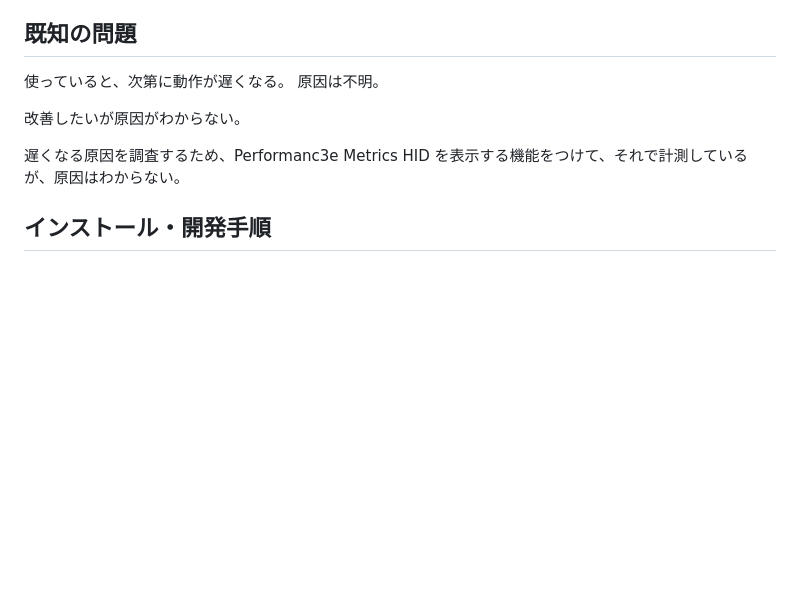
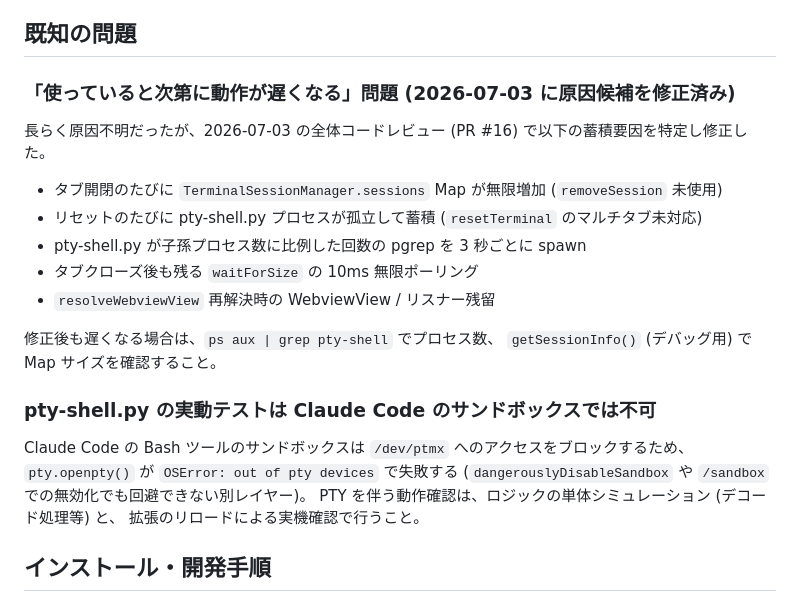
Before and after one commit to ytyng/secondary-terminal, a Markdown page: AGENTS.md, the part around the change. Drawn GitHub-style; blank space fills up the shorter version.

Commit message:
docs: 既知の問題 (遅くなる問題) の原因特定と修正を AGENTS.md に反映、PTY テストのサンドボックス制約を追記

```diff
--- a/AGENTS.md
+++ b/AGENTS.md
@@ -141,12 +141,26 @@ secondary-terminal/
 
 ## 既知の問題
 
-使っていると、次第に動作が遅くなる。
-原因は不明。
+### 「使っていると次第に動作が遅くなる」問題 (2026-07-03 に原因候補を修正済み)
 
-改善したいが原因がわからない。
+長らく原因不明だったが、2026-07-03 の全体コードレビュー (PR #16) で以下の蓄積要因を特定し修正した。
 
-遅くなる原因を調査するため、Performanc3e Metrics HID を表示する機能をつけて、それで計測しているが、原因はわからない。
+- タブ開閉のたびに `TerminalSessionManager.sessions` Map が無限増加 (`removeSession` 未使用)
+- リセットのたびに pty-shell.py プロセスが孤立して蓄積 (`resetTerminal` のマルチタブ未対応)
+- pty-shell.py が子孫プロセス数に比例した回数の pgrep を 3 秒ごとに spawn
+- タブクローズ後も残る `waitForSize` の 10ms 無限ポーリング
+- `resolveWebviewView` 再解決時の WebviewView / リスナー残留
+
+修正後も遅くなる場合は、`ps aux | grep pty-shell` でプロセス数、
+`getSessionInfo()` (デバッグ用) で Map サイズを確認すること。
+
+### pty-shell.py の実動テストは Claude Code のサンドボックスでは不可
+
+Claude Code の Bash ツールのサンドボックスは `/dev/ptmx` へのアクセスをブロックするため、
+`pty.openpty()` が `OSError: out of pty devices` で失敗する
+(`dangerouslyDisableSandbox` や `/sandbox` での無効化でも回避できない別レイヤー)。
+PTY を伴う動作確認は、ロジックの単体シミュレーション (デコード処理等) と、
+拡張のリロードによる実機確認で行うこと。
 
 
 ## インストール・開発手順
```
